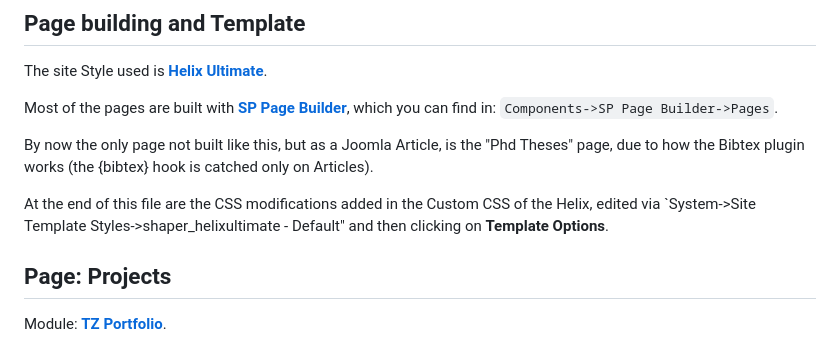
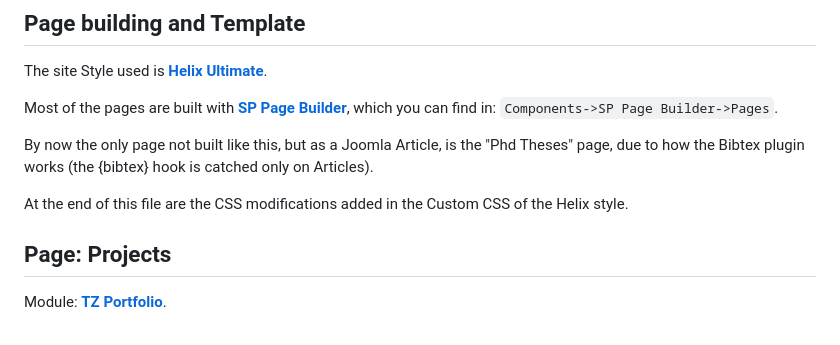
Before and after one commit to GRAAL-Lab/graal_utils, a Markdown page: graal_website/README.md, the part around one of its changes. GitHub-like rendering.

```diff
--- a/graal_website/README.md
+++ b/graal_website/README.md
@@ -24,7 +24,7 @@ Most of the pages are built with [**SP Page Builder**](https://extensions.joomla
 
 By now the only page not built like this, but as a Joomla Article, is the "Phd Theses" page, due to how the Bibtex plugin works (the {bibtex} hook is catched only on Articles).
 
-At the end of this file are the CSS modifications added in the Custom CSS of the Helix, edited via `System->Site Template Styles->shaper_helixultimate - Default" and then clicking on **Template Options**.
+At the end of this file are the CSS modifications added in the Custom CSS of the Helix style.
 
 ## Page: Projects
 
```
Also changed, not shown: other parts of graal_website/README.md (+105 -0 lines).
